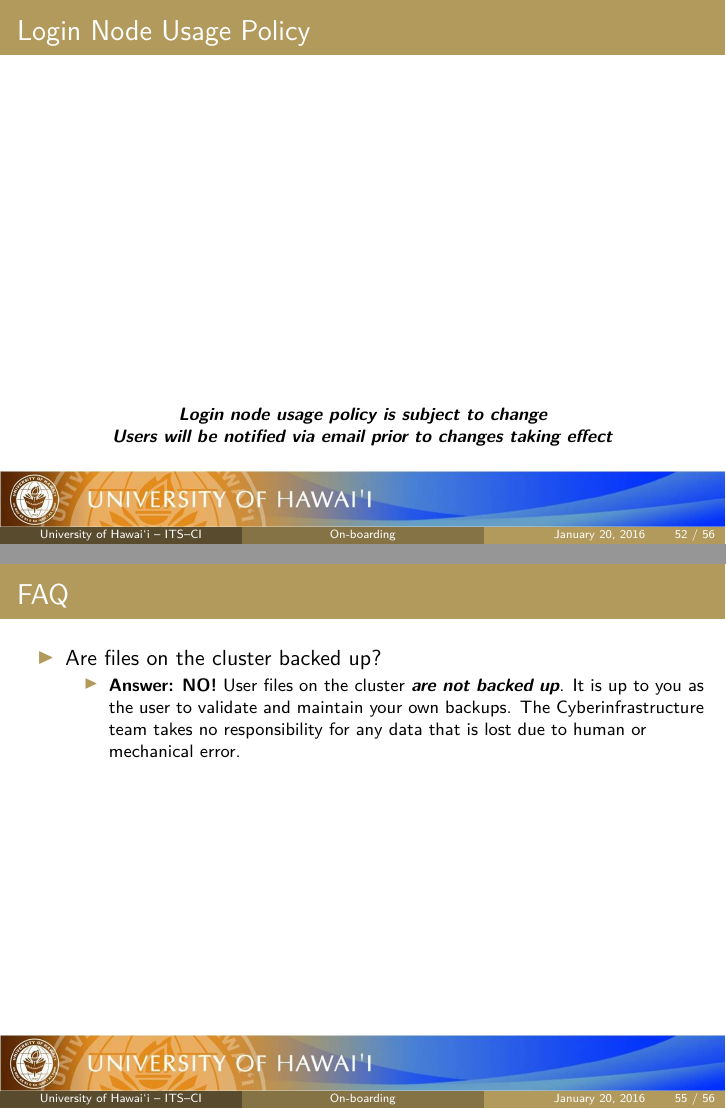
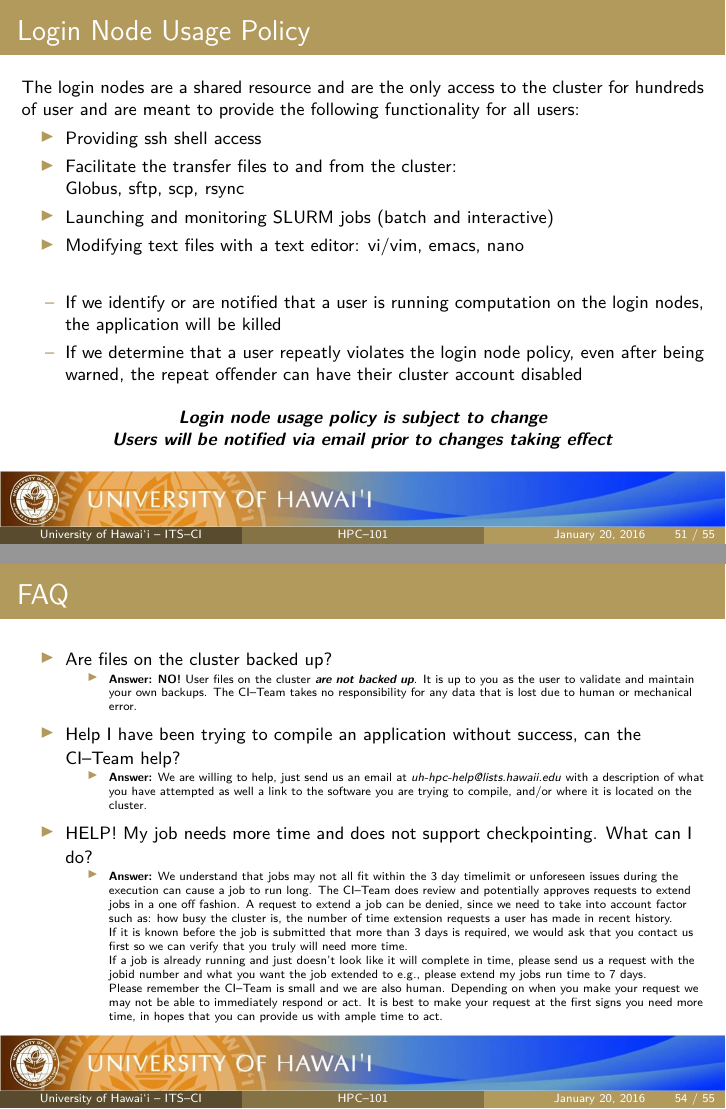
Before and after one commit to UH-CI/presentations, LaTeX slides (hpc_101/paper.tex): pages 52 and 55 of 56 before the commit and pages 51 and 54 of 55 after it, joined at a grey line. Compiled offline with pdfLaTeX; a LaTeX package or settings file that is missing is left out.

Commit message:
all slides in hpc_101 now have text.  Chnaged the main slide on the matlab ones to state the correct group

```diff
--- a/hpc_101/paper.tex
+++ b/hpc_101/paper.tex
@@ -148,6 +148,7 @@ leftmargin\romannumeral\@ld \endcsname
 \newcommand{\craycs}{Cray~CS300}
 
 \newcommand{\ci}{Cyberinfrastructure}
+\newcommand{\citeam}{CI--Team}
 
 \newcommand\padfrom[2]{\StrLen{#2}[\templen]\StrGobbleLeft{#1}{\templen}#2}
 
@@ -175,7 +176,7 @@ leftmargin\romannumeral\@ld \endcsname
 %	TITLE PAGE
 %----------------------------------------------------------------------------------------
 
-\title[On-boarding]{HPC On-boarding} % The short title appears at the bottom of every slide, the full title is only on the title page
+\title[HPC--101]{HPC--101\\Onboarding} % The short title appears at the bottom of every slide, the full title is only on the title page
 
 \author{Sean Cleveland Ph.D, Ron Merrill Ph.D,\\David Schanzenbach M.S.} % Your name
 \institute[University of {\hawaii} -- ITS--CI] % Your institution as it will appear on the bottom of every slide, may be shorthand to save space
@@ -1137,3 +1138,5 @@ cd \$SLURM\_SUBMIT\_DIR
 \section{Cluster Etiquette}
 \begin{frame}
 \frametitle{Cluster Etiquette}
+\begin{itemize}
+\item Never run anything on the login nodes
@@ -1153,7 +1167,19 @@ cd \$SLURM\_SUBMIT\_DIR
 
 \subsection{Login Node Usage Policy}
 \begin{frame}
-\frametitle{Login Node Usage Policy}
+\frametitle{Login Node Usage Policy}\footnotesize
+The login nodes are a shared resource and are the only access to the cluster for hundreds of user and are meant to provide the following functionality for all users:
+\begin{itemize}
+\item Providing ssh shell access
+\item Facilitate the transfer files to and from the cluster:\\Globus, sftp, scp, rsync
+\item Launching and monitoring SLURM jobs (batch and interactive)
+\item Modifying text files with a text editor: vi/vim, emacs, nano
+\end{itemize}
+\bigskip
+\begin{itemize}
+\item[--] If we identify or are notified that a user is running computation on the login nodes, the application will be killed
+\item[--] If we determine that a user repeatly violates the login node policy, even after being warned, the repeat offender can have their cluster account disabled
+\end{itemize}
 \btVFill
 \begin{center}
 \footnotesize \textbf{\emph{Login node usage policy is subject to change~\\Users will be notified via email prior to changes taking effect}}
@@ -1185,12 +1211,27 @@ Due to users not having any quotas on the {\lustre} filesystem, we need some pol
 \section{Frequently Asked Questions}
 \begin{frame}
 \frametitle{FAQ}
-\begin{itemize}
-	\item Are files on the cluster backed up?
-	\begin{itemize}\footnotesize
-	\item \textbf{Answer:} \textbf{NO!}  User files on the cluster \textbf{\emph{are not backed up}}.  It is up to you as the user to validate and maintain your own backups.  The {\ci} team takes no responsibility for any data that is lost due to human or mechanical error.
-	\end{itemize}
+\begin{itemize}\footnotesize
+\item Are files on the cluster backed up?
+  \begin{itemize}\tiny
+  \item \textbf{Answer:} \textbf{NO!}  User files on the cluster \textbf{\emph{are not backed up}}.  It is up to you as the user to validate and maintain your own backups.  The {\citeam} takes no responsibility for any data that is lost due to human or mechanical error.
+  \end{itemize}
+
+\item Help I have been trying to compile an application without success, can the {\citeam} help?
+  \begin{itemize}\tiny
+  \item \textbf{Answer:} We are willing to help, just send us an email at \textit{uh-hpc-help@lists.hawaii.edu} with a description of what you have attempted as well a link to the software you are trying to compile, and/or where it is located on the cluster.
+  \end{itemize}
+
+\item HELP! My job needs more time and does not support checkpointing.  What can I do?
+  \begin{itemize}\tiny
+  \item \textbf{Answer:} We understand that jobs may not all fit within the 3 day timelimit or unforeseen issues during the execution can cause a job to run long.  The {\citeam} does review and potentially approves requests to extend jobs in a one off fashion.  A request to extend a job can be denied, since we need to take into account factor such as: how busy the cluster is, the number of time extension requests a user has made in recent history.\\If it is known before the job is submitted that more than 3 days is required, we would ask that you contact us first so we can verify that you truly will need more time.\\If a job is already running and just doesn't look like it will complete in time, please send us a request with the jobid number and what you want the job extended to e.g., please extend my jobs run time to 7 days.\\Please remember the {\citeam} is small and we are also human.  Depending on when you make your request we may not be able to immediately respond or act.  It is best to make your request at the first signs you need more time, in hopes that you can provide us with ample time to act.
+  \end{itemize}
+
+
 \end{itemize}
+
+
+
 \end{frame}
 
 
```
Also changed, not shown: matlab_dcs_101/paper.tex (+1 -1 lines), hpc_101/paper.pdf, hpc_101/paper.tex (25 more changed lines).
